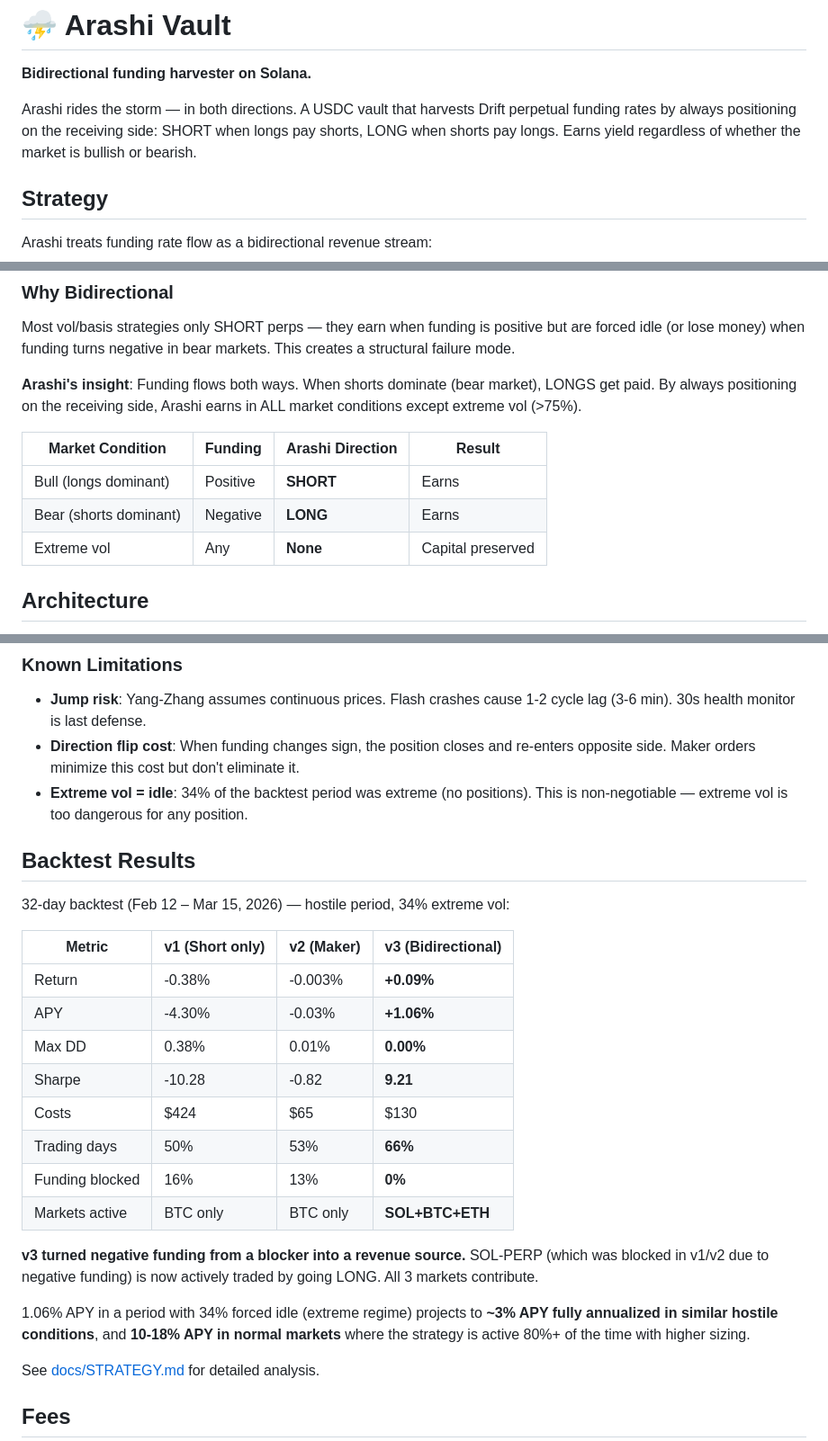
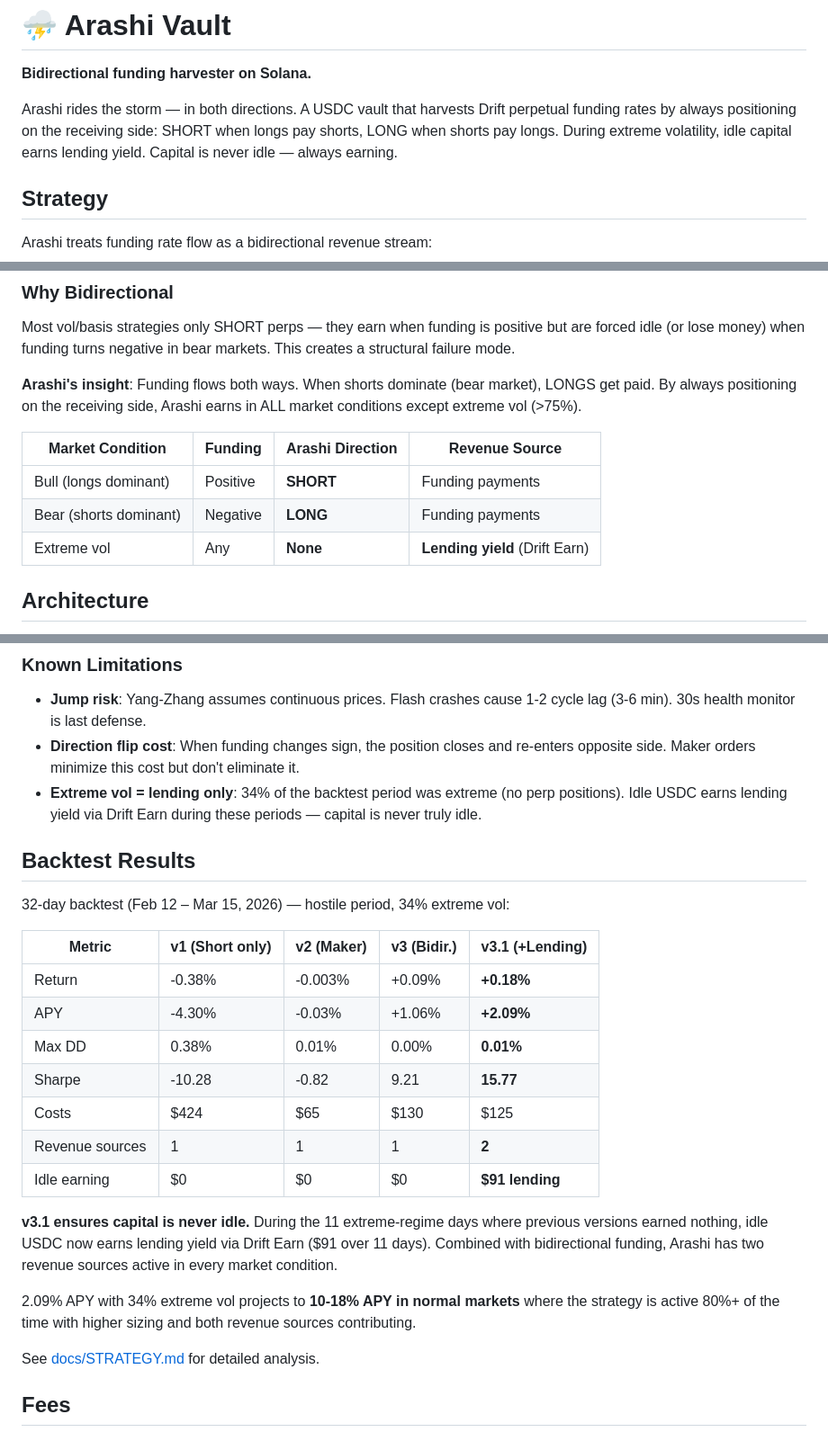
Before and after one commit to psyto/arashi, a Markdown page: README.md, 3 parts joined by grey strips. Shown at 90% size. GitHub-like rendering.

```diff
--- a/README.md
+++ b/README.md
@@ -2,7 +2,7 @@
 
 **Bidirectional funding harvester on Solana.**
 
-Arashi rides the storm — in both directions. A USDC vault that harvests Drift perpetual funding rates by always positioning on the receiving side: SHORT when longs pay shorts, LONG when shorts pay longs. Earns yield regardless of whether the market is bullish or bearish.
+Arashi rides the storm — in both directions. A USDC vault that harvests Drift perpetual funding rates by always positioning on the receiving side: SHORT when longs pay shorts, LONG when shorts pay longs. During extreme volatility, idle capital earns lending yield. Capital is never idle — always earning.
 
 ## Strategy
 
@@ -48,11 +48,11 @@ Most vol/basis strategies only SHORT perps — they earn when funding is positiv
 
 **Arashi's insight**: Funding flows both ways. When shorts dominate (bear market), LONGS get paid. By always positioning on the receiving side, Arashi earns in ALL market conditions except extreme vol (>75%).
 
-| Market Condition | Funding | Arashi Direction | Result |
-|-----------------|---------|-----------------|--------|
-| Bull (longs dominant) | Positive | **SHORT** | Earns |
-| Bear (shorts dominant) | Negative | **LONG** | Earns |
-| Extreme vol | Any | **None** | Capital preserved |
+| Market Condition | Funding | Arashi Direction | Revenue Source |
+|-----------------|---------|-----------------|---------------|
+| Bull (longs dominant) | Positive | **SHORT** | Funding payments |
+| Bear (shorts dominant) | Negative | **LONG** | Funding payments |
+| Extreme vol | Any | **None** | **Lending yield** (Drift Earn) |
 
 ## Architecture
 
@@ -118,26 +118,25 @@ All orders use **maker limit orders** (`postOnly`) for fee rebates:
 
 - **Jump risk**: Yang-Zhang assumes continuous prices. Flash crashes cause 1-2 cycle lag (3-6 min). 30s health monitor is last defense.
 - **Direction flip cost**: When funding changes sign, the position closes and re-enters opposite side. Maker orders minimize this cost but don't eliminate it.
-- **Extreme vol = idle**: 34% of the backtest period was extreme (no positions). This is non-negotiable — extreme vol is too dangerous for any position.
+- **Extreme vol = lending only**: 34% of the backtest period was extreme (no perp positions). Idle USDC earns lending yield via Drift Earn during these periods — capital is never truly idle.
 
 ## Backtest Results
 
 32-day backtest (Feb 12 – Mar 15, 2026) — hostile period, 34% extreme vol:
 
-| Metric | v1 (Short only) | v2 (Maker) | v3 (Bidirectional) |
-|--------|-----------------|-----------|-------------------|
-| Return | -0.38% | -0.003% | **+0.09%** |
-| APY | -4.30% | -0.03% | **+1.06%** |
-| Max DD | 0.38% | 0.01% | **0.00%** |
-| Sharpe | -10.28 | -0.82 | **9.21** |
-| Costs | $424 | $65 | $130 |
-| Trading days | 50% | 53% | **66%** |
-| Funding blocked | 16% | 13% | **0%** |
-| Markets active | BTC only | BTC only | **SOL+BTC+ETH** |
+| Metric | v1 (Short only) | v2 (Maker) | v3 (Bidir.) | v3.1 (+Lending) |
+|--------|-----------------|-----------|------------|----------------|
+| Return | -0.38% | -0.003% | +0.09% | **+0.18%** |
+| APY | -4.30% | -0.03% | +1.06% | **+2.09%** |
+| Max DD | 0.38% | 0.01% | 0.00% | **0.01%** |
+| Sharpe | -10.28 | -0.82 | 9.21 | **15.77** |
+| Costs | $424 | $65 | $130 | $125 |
+| Revenue sources | 1 | 1 | 1 | **2** |
+| Idle earning | $0 | $0 | $0 | **$91 lending** |
 
-**v3 turned negative funding from a blocker into a revenue source.** SOL-PERP (which was blocked in v1/v2 due to negative funding) is now actively traded by going LONG. All 3 markets contribute.
+**v3.1 ensures capital is never idle.** During the 11 extreme-regime days where previous versions earned nothing, idle USDC now earns lending yield via Drift Earn ($91 over 11 days). Combined with bidirectional funding, Arashi has two revenue sources active in every market condition.
 
-1.06% APY in a period with 34% forced idle (extreme regime) projects to **~3% APY fully annualized in similar hostile conditions**, and **10-18% APY in normal markets** where the strategy is active 80%+ of the time with higher sizing.
+2.09% APY with 34% extreme vol projects to **10-18% APY in normal markets** where the strategy is active 80%+ of the time with higher sizing and both revenue sources contributing.
 
 See [docs/STRATEGY.md](docs/STRATEGY.md) for detailed analysis.
 
```
Also changed, not shown: other parts of README.md (+1 -1 lines), docs/STRATEGY.md (+22 -18 lines).
